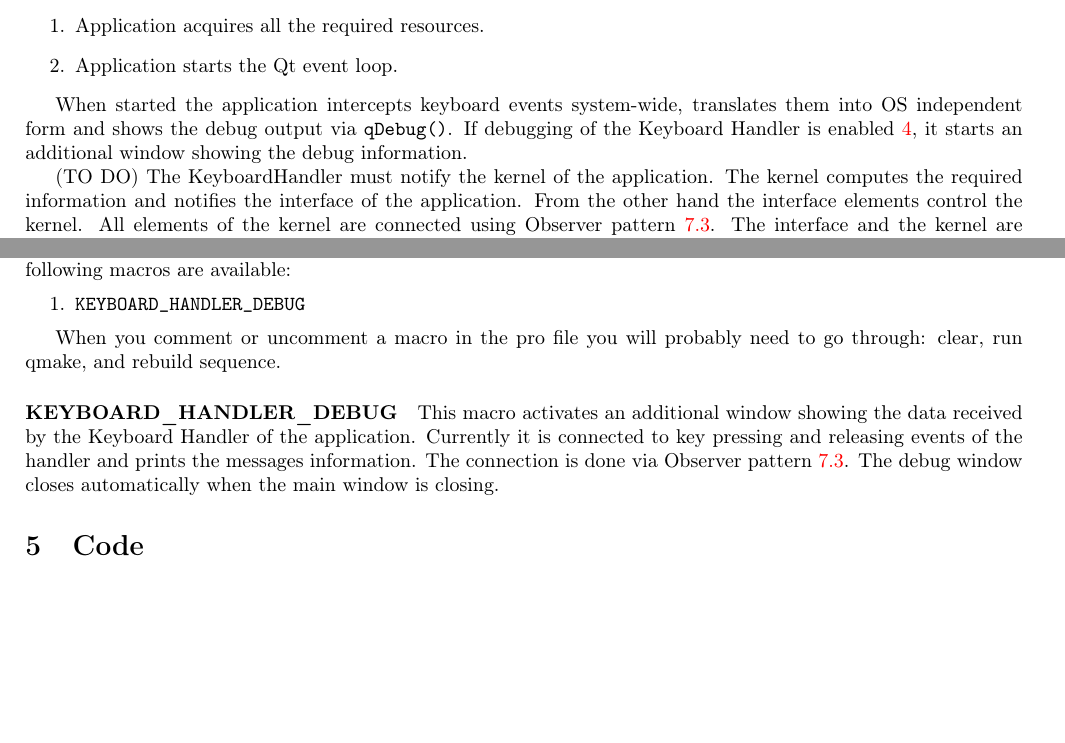
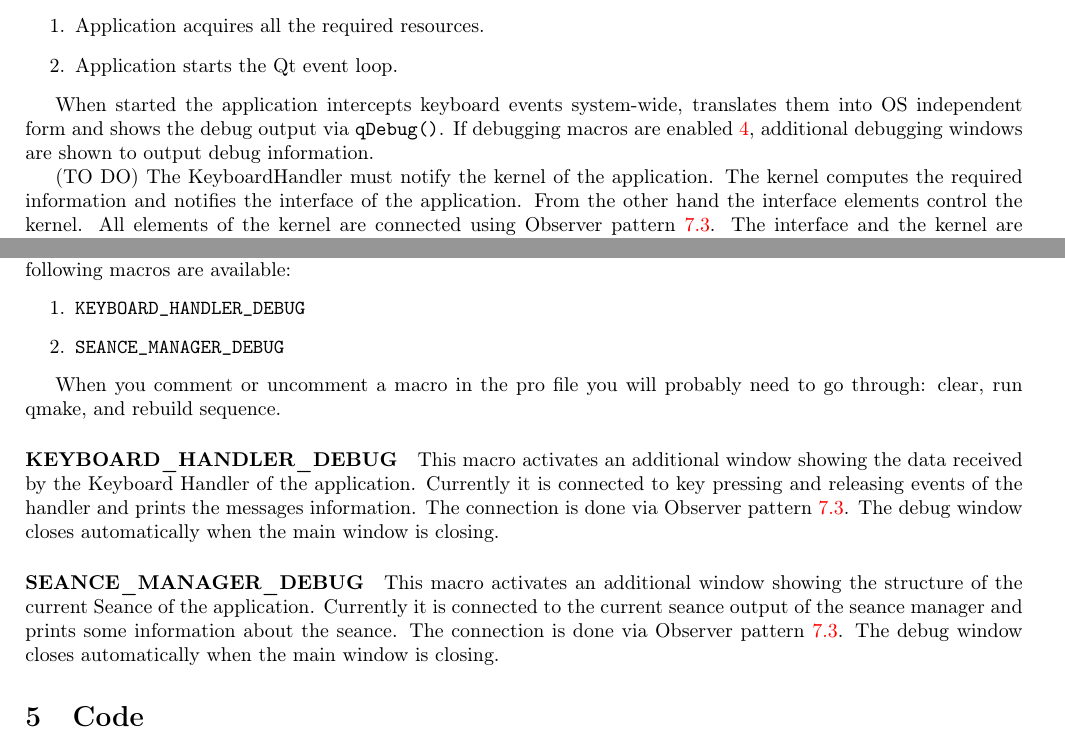
Before and after one commit to DimaTrushin/TypingAnalysis, a LaTeX document (Doc/design_document.tex): two parts of pages 2 and 11 of 17, joined at a grey line, cut so that both start at the same text, the shorter picture padded with empty space. Compiled offline with pdfLaTeX.

Commit message:
Update documentation on SeanceManager debug

```diff
--- a/Doc/design_document.tex
+++ b/Doc/design_document.tex
@@ -41,7 +41,7 @@ The global logic of the entry point is the following:
 \item Application starts the Qt event loop.
 \end{enumerate}
 
-When started the application intercepts keyboard events system-wide, translates them into OS independent form and shows the debug output via \verb"qDebug()". If debugging of the Keyboard Handler is enabled~\ref{section::Debugging}, it starts an additional window showing the debug information.
+When started the application intercepts keyboard events system-wide, translates them into OS independent form and shows the debug output via \verb"qDebug()". If debugging macros are enabled~\ref{section::Debugging}, additional debugging windows are shown to output debug information.
 
 (TO DO) The KeyboardHandler must notify the kernel of the application. The kernel computes the required information and notifies the interface of the application. From the other hand the interface elements control the kernel. All elements of the kernel are connected using Observer pattern~\ref{section::Observer}. The interface and the kernel are connected using MVC pattern. The MVC pattern is based on the Observer pattern as written \href{https://stlab.cc/tips/about-mvc.html}{here} by Sean Parent.
 
@@ -434,6 +434,7 @@ There are currently the following control elements:
 In order to turn on debugging options, you need to define a macro in \verb"TypeingAnalysis.pro" file. Currently the following macros are available:
 \begin{enumerate}
 \item \verb"KEYBOARD_HANDLER_DEBUG"
+\item \verb"SEANCE_MANAGER_DEBUG"
 \end{enumerate}
 
 When you comment or uncomment a macro in the pro file you will probably need to go through: clear, run qmake, and rebuild sequence.
@@ -441,6 +442,10 @@ When you comment or uncomment a macro in the pro file you will probably need to
 \paragraph{KEYBOARD\_HANDLER\_DEBUG}
 
 This macro activates an additional window showing the data received by the Keyboard Handler of the application. Currently it is connected to key pressing and releasing events of the handler and prints the messages information. The connection is done via Observer pattern~\ref{section::Observer}. The debug window closes automatically when the main window is closing.
+
+\paragraph{SEANCE\_MANAGER\_DEBUG}
+
+This macro activates an additional window showing the structure of the current Seance of the application. Currently it is connected to the current seance output of the seance manager and prints some information about the seance. The connection is done via Observer pattern~\ref{section::Observer}. The debug window closes automatically when the main window is closing.
 
 \section{Code}
 
```
Also changed, not shown: Doc/design_document.pdf.
